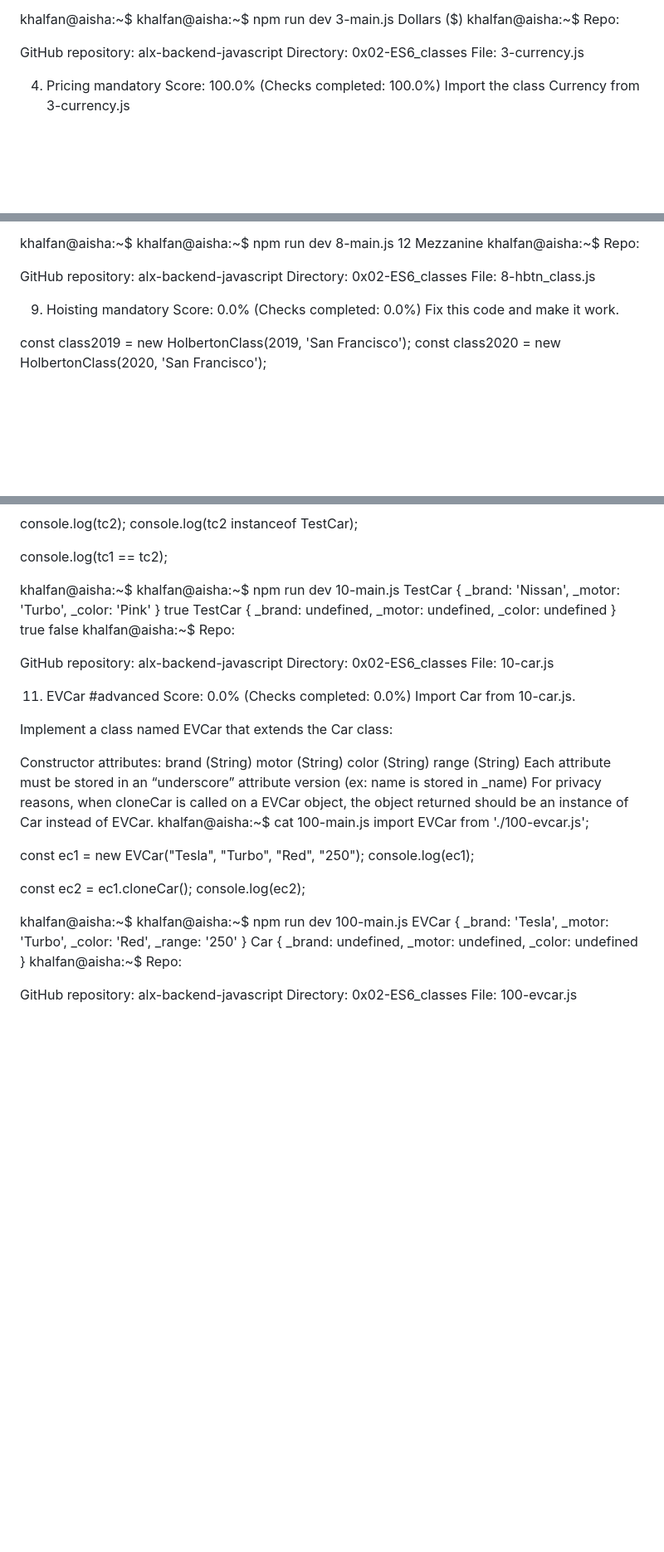
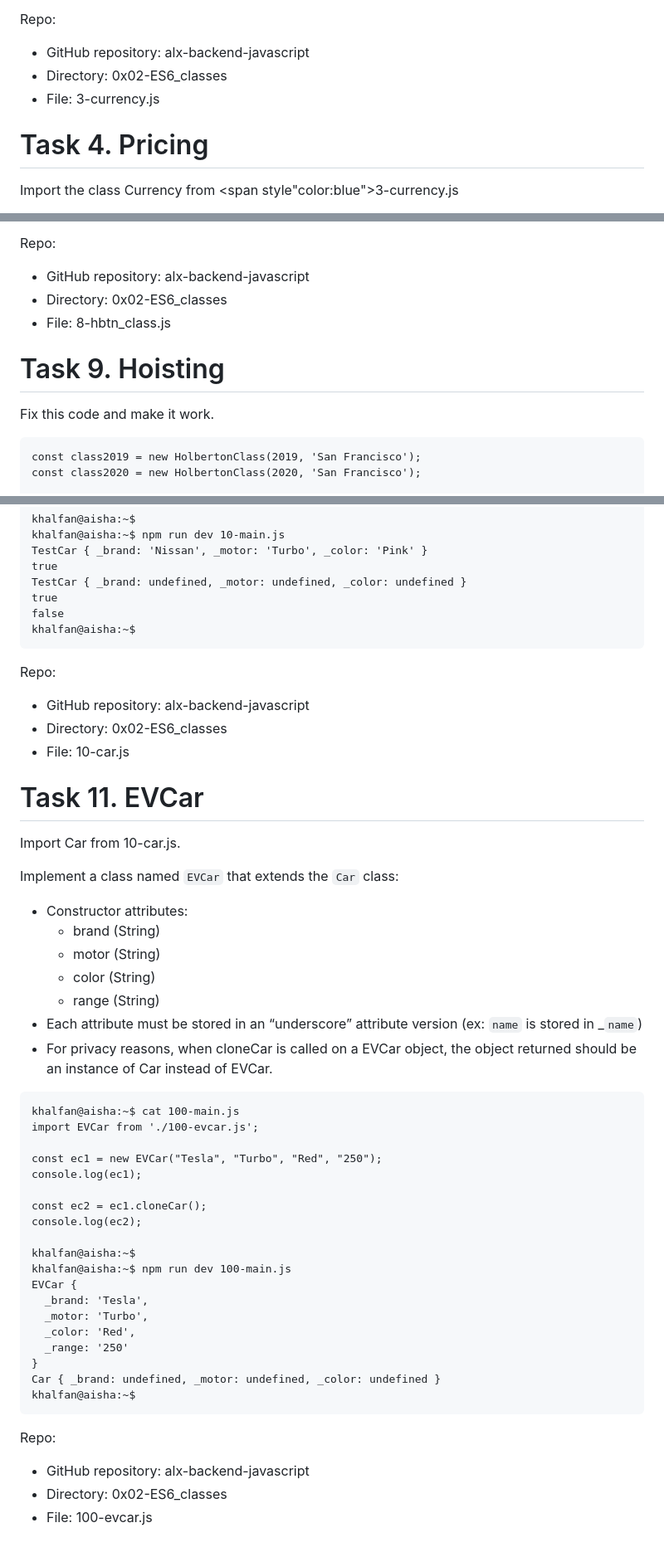
Before and after one commit to AishaKhalfan/alx-backend-javascript, a Markdown page: 0x02-ES6_classes/README.md, 3 parts joined by grey strips. Shown: that part at 83% size. GitHub-like rendering; blank space fills up the shorter version.

````diff
--- a/0x02-ES6_classes/README.md
+++ b/0x02-ES6_classes/README.md
@@ -183,11 +184,9 @@ khalfan@aisha:~$
 Repo:
 
-GitHub repository: alx-backend-javascript
-Directory: 0x02-ES6_classes
-File: 3-currency.js
+- GitHub repository: alx-backend-javascript
+- Directory: 0x02-ES6_classes
+- File: 3-currency.js
 
-4. Pricing
-mandatory
-Score: 100.0% (Checks completed: 100.0%)
-Import the class Currency from 3-currency.js
+# Task 4. Pricing
+Import the class <span style="color:blue;background-color:lightblue;">Currency</span> from <span style"color:blue">3-currency.js</span>
 
@@ -347,14 +348,12 @@ khalfan@aisha:~$
 Repo:
 
-GitHub repository: alx-backend-javascript
-Directory: 0x02-ES6_classes
-File: 8-hbtn_class.js
+- GitHub repository: alx-backend-javascript
+- Directory: 0x02-ES6_classes
+- File: 8-hbtn_class.js
 
-9. Hoisting
-mandatory
-Score: 0.0% (Checks completed: 0.0%)
+# Task 9. Hoisting
 Fix this code and make it work.
-
+```
 const class2019 = new HolbertonClass(2019, 'San Francisco');
 const class2020 = new HolbertonClass(2020, 'San Francisco');
 
@@ -494,26 +496,27 @@ TestCar { _brand: undefined, _motor: undefined, _color: undefined }
 true
 false
 khalfan@aisha:~$
+```
+
 Repo:
 
-GitHub repository: alx-backend-javascript
-Directory: 0x02-ES6_classes
-File: 10-car.js
+- GitHub repository: alx-backend-javascript
+- Directory: 0x02-ES6_classes
+- File: 10-car.js
 
-11. EVCar
-#advanced
-Score: 0.0% (Checks completed: 0.0%)
+# Task 11. EVCar
 Import Car from 10-car.js.
 
-Implement a class named EVCar that extends the Car class:
+Implement a class named ``EVCar`` that extends the ``Car`` class:
 
-Constructor attributes:
-brand (String)
-motor (String)
-color (String)
-range (String)
-Each attribute must be stored in an “underscore” attribute version (ex: name is stored in _name)
-For privacy reasons, when cloneCar is called on a EVCar object, the object returned should be an instance of Car instead of EVCar.
+- Constructor attributes:
+	+ brand (String)
+	+ motor (String)
+	+ color (String)
+	+ range (String)
+- Each attribute must be stored in an “underscore” attribute version (ex: ``name`` is stored in _``name``)
+- For privacy reasons, when cloneCar is called on a EVCar object, the object returned should be an instance of Car instead of EVCar.
+```
 khalfan@aisha:~$ cat 100-main.js
 import EVCar from './100-evcar.js';
 
@@ -533,8 +536,10 @@ EVCar {
 }
 Car { _brand: undefined, _motor: undefined, _color: undefined }
 khalfan@aisha:~$
+```
+
 Repo:
 
-GitHub repository: alx-backend-javascript
-Directory: 0x02-ES6_classes
-File: 100-evcar.js
+- GitHub repository: alx-backend-javascript
+- Directory: 0x02-ES6_classes
+- File: 100-evcar.js
````
Also changed, not shown: other parts of 0x02-ES6_classes/README.md (+98 -92 lines).
